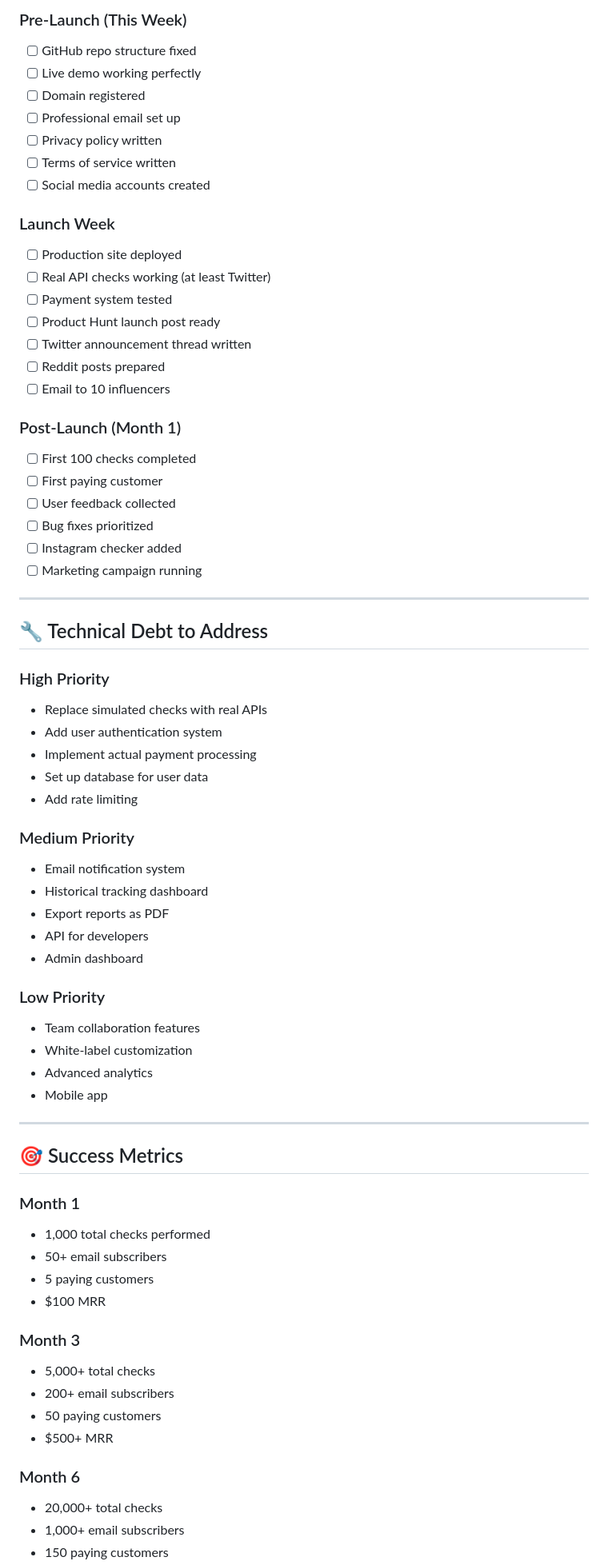
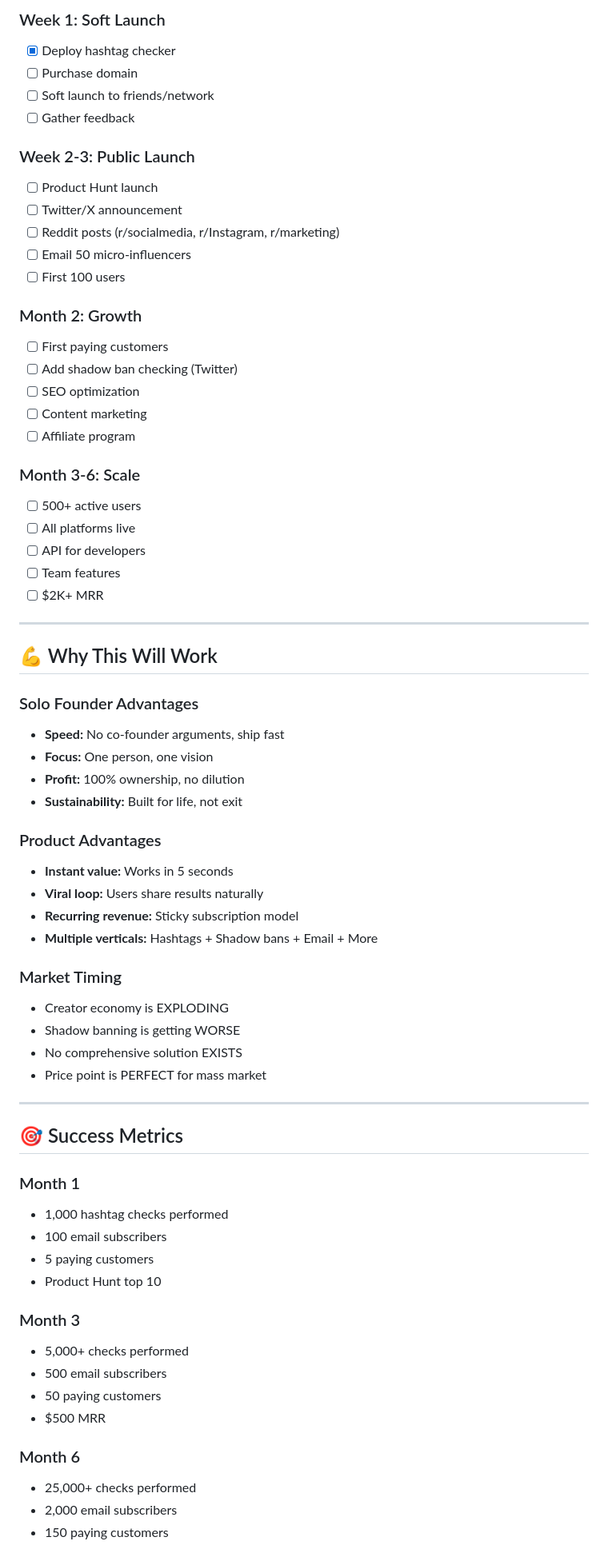
Before and after one commit to Ghost081280/shadowbancheck, a Markdown page: README.md, the part around the change printed below. Shown: that part at 80% size. Rendered like a GitHub page.

```diff
--- a/README.md
+++ b/README.md
@@ -147,71 +138,70 @@ shadowbancheck/
 
-### Pre-Launch (This Week)
-- [ ] GitHub repo structure fixed
-- [ ] Live demo working perfectly
-- [ ] Domain registered
-- [ ] Professional email set up
-- [ ] Privacy policy written
-- [ ] Terms of service written
-- [ ] Social media accounts created
+### Week 1: Soft Launch
+- [x] Deploy hashtag checker
+- [ ] Purchase domain
+- [ ] Soft launch to friends/network
+- [ ] Gather feedback
 
-### Launch Week
-- [ ] Production site deployed
-- [ ] Real API checks working (at least Twitter)
-- [ ] Payment system tested
-- [ ] Product Hunt launch post ready
-- [ ] Twitter announcement thread written
-- [ ] Reddit posts prepared
-- [ ] Email to 10 influencers
+### Week 2-3: Public Launch
+- [ ] Product Hunt launch
+- [ ] Twitter/X announcement
+- [ ] Reddit posts (r/socialmedia, r/Instagram, r/marketing)
+- [ ] Email 50 micro-influencers
+- [ ] First 100 users
 
-### Post-Launch (Month 1)
-- [ ] First 100 checks completed
-- [ ] First paying customer
-- [ ] User feedback collected
-- [ ] Bug fixes prioritized
-- [ ] Instagram checker added
-- [ ] Marketing campaign running
+### Month 2: Growth
+- [ ] First paying customers
+- [ ] Add shadow ban checking (Twitter)
+- [ ] SEO optimization
+- [ ] Content marketing
+- [ ] Affiliate program
+
+### Month 3-6: Scale
+- [ ] 500+ active users
+- [ ] All platforms live
+- [ ] API for developers
+- [ ] Team features
+- [ ] $2K+ MRR
 
 ---
 
-## 🔧 Technical Debt to Address
+## 💪 Why This Will Work
 
-### High Priority
-- Replace simulated checks with real APIs
-- Add user authentication system
-- Implement actual payment processing
-- Set up database for user data
-- Add rate limiting
+### Solo Founder Advantages
+- **Speed:** No co-founder arguments, ship fast
+- **Focus:** One person, one vision
+- **Profit:** 100% ownership, no dilution
+- **Sustainability:** Built for life, not exit
 
-### Medium Priority
-- Email notification system
-- Historical tracking dashboard
-- Export reports as PDF
-- API for developers
-- Admin dashboard
+### Product Advantages
+- **Instant value:** Works in 5 seconds
+- **Viral loop:** Users share results naturally
+- **Recurring revenue:** Sticky subscription model
+- **Multiple verticals:** Hashtags + Shadow bans + Email + More
 
-### Low Priority
-- Team collaboration features
-- White-label customization
-- Advanced analytics
-- Mobile app
+### Market Timing
+- Creator economy is EXPLODING
+- Shadow banning is getting WORSE
+- No comprehensive solution EXISTS
+- Price point is PERFECT for mass market
 
 ---
 
 ## 🎯 Success Metrics
 
 ### Month 1
-- 1,000 total checks performed
-- 50+ email subscribers
+- 1,000 hashtag checks performed
+- 100 email subscribers
 - 5 paying customers
-- $100 MRR
+- Product Hunt top 10
 
 ### Month 3
-- 5,000+ total checks
-- 200+ email subscribers
+- 5,000+ checks performed
+- 500 email subscribers
 - 50 paying customers
-- $500+ MRR
+- $500 MRR
 
 ### Month 6
-- 20,000+ total checks
-- 1,000+ email subscribers
+- 25,000+ checks performed
+- 2,000 email subscribers
 - 150 paying customers
```
Also changed, not shown: other parts of README.md (+143 -163 lines).
